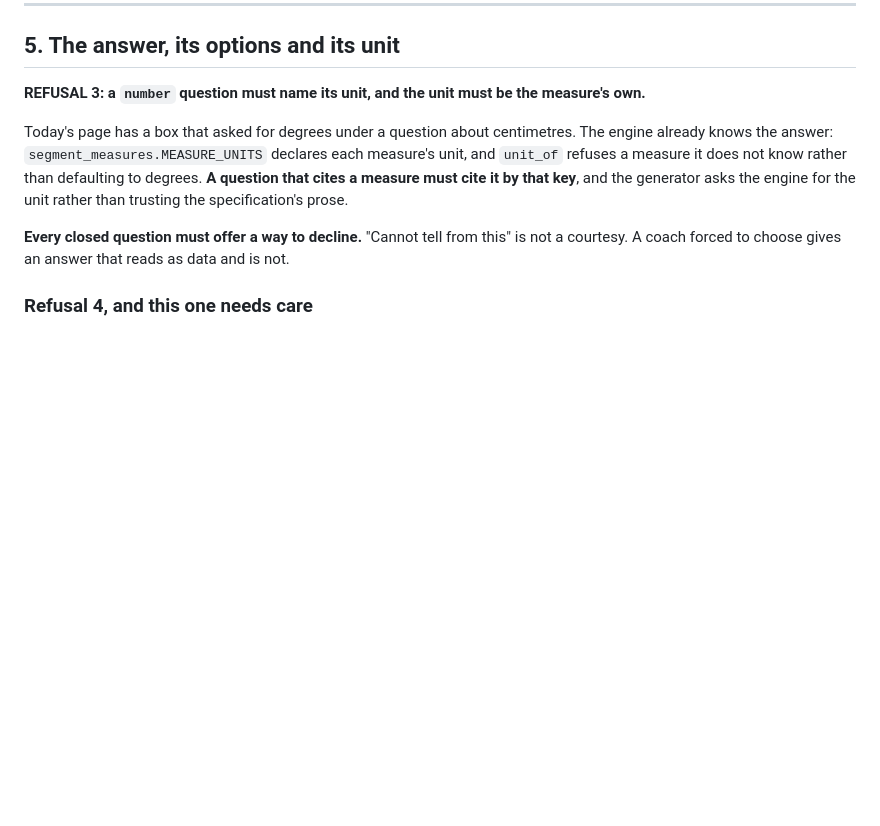
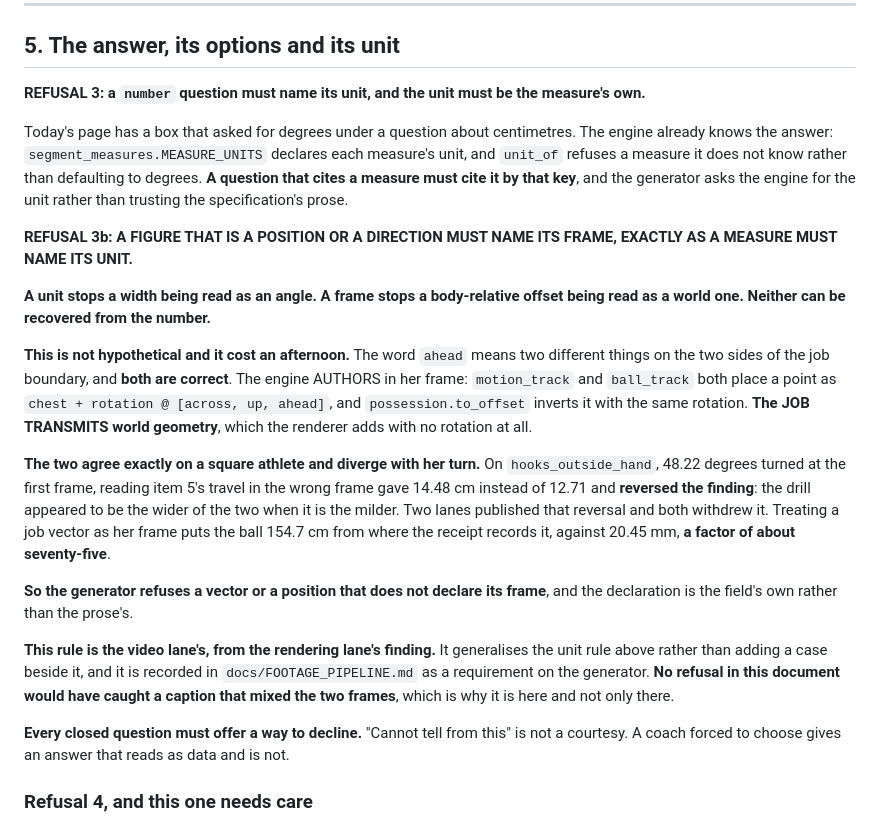
Before and after one commit to braven-pvm/braven-movement, a Markdown page: docs/COACH_REVIEW_SPEC_INTERFACE.md, the part around the change. GitHub-like rendering; blank space fills up the shorter version.

Commit message:
docs(coach): a vector must name its frame, as a measure names its unit
REFUSAL 3b, beside the unit rule it generalises. A unit stops a width being read
as an angle. A frame stops a body-relative offset being read as a world one.
Neither can be recovered from the number.

THE WORD `ahead` MEANS TWO DIFFERENT THINGS ON THE TWO SIDES OF THE JOB
BOUNDARY, AND BOTH ARE CORRECT. The engine authors in her frame, placing every
point as `chest + rotation @ [across, up, ahead]` and inverting it with the same
rotation. The job transmits world geometry, which the renderer adds with no
rotation.

They agree exactly on a square athlete and diverge with her turn. On the drill
turned 48.22 degrees, reading item 5's travel in the wrong frame gave 14.48 cm
instead of 12.71 and REVERSED the finding. Two lanes published that reversal and
both withdrew it. Treating a job vector as her frame puts the ball 154.7 cm from
where the receipt records it against 20.45 mm, a factor of about seventy-five.

NO REFUSAL IN THIS DOCUMENT WOULD HAVE CAUGHT A CAPTION THAT MIXED THEM, which is
why it is here and not only in the consumer's own document.

The rule is the video lane's, from the rendering lane's finding. It reaches this
document as text and this lane commits it, because one author per document is
what has stopped two documents disagreeing all day.

Co-Authored-By: Claude Opus 5 <noreply@anthropic.com>

```diff
--- a/docs/COACH_REVIEW_SPEC_INTERFACE.md
+++ b/docs/COACH_REVIEW_SPEC_INTERFACE.md
@@ -208,6 +208,36 @@ rather than defaulting to degrees. **A question that cites a measure must cite i
 by that key**, and the generator asks the engine for the unit rather than
 trusting the specification's prose.
 
+**REFUSAL 3b: A FIGURE THAT IS A POSITION OR A DIRECTION MUST NAME ITS FRAME,
+EXACTLY AS A MEASURE MUST NAME ITS UNIT.**
+
+**A unit stops a width being read as an angle. A frame stops a body-relative
+offset being read as a world one. Neither can be recovered from the number.**
+
+**This is not hypothetical and it cost an afternoon.** The word `ahead` means two
+different things on the two sides of the job boundary, and **both are correct**.
+The engine AUTHORS in her frame: `motion_track` and `ball_track` both place a
+point as `chest + rotation @ [across, up, ahead]`, and `possession.to_offset`
+inverts it with the same rotation. **The JOB TRANSMITS world geometry**, which
+the renderer adds with no rotation at all.
+
+**The two agree exactly on a square athlete and diverge with her turn.** On
+`hooks_outside_hand`, 48.22 degrees turned at the first frame, reading item 5's
+travel in the wrong frame gave 14.48 cm instead of 12.71 and **reversed the
+finding**: the drill appeared to be the wider of the two when it is the milder.
+Two lanes published that reversal and both withdrew it. Treating a job vector as
+her frame puts the ball 154.7 cm from where the receipt records it, against
+20.45 mm, **a factor of about seventy-five**.
+
+**So the generator refuses a vector or a position that does not declare its
+frame**, and the declaration is the field's own rather than the prose's.
+
+**This rule is the video lane's, from the rendering lane's finding.** It
+generalises the unit rule above rather than adding a case beside it, and it is
+recorded in `docs/FOOTAGE_PIPELINE.md` as a requirement on the generator. **No
+refusal in this document would have caught a caption that mixed the two frames**,
+which is why it is here and not only there.
+
 **Every closed question must offer a way to decline.** "Cannot tell from this" is
 not a courtesy. A coach forced to choose gives an answer that reads as data and
 is not.
```
